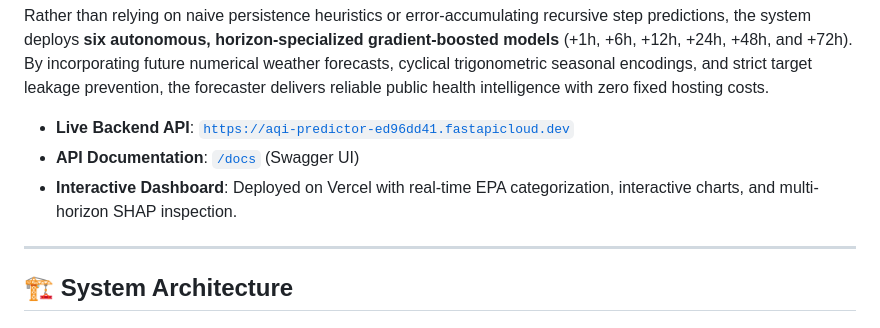
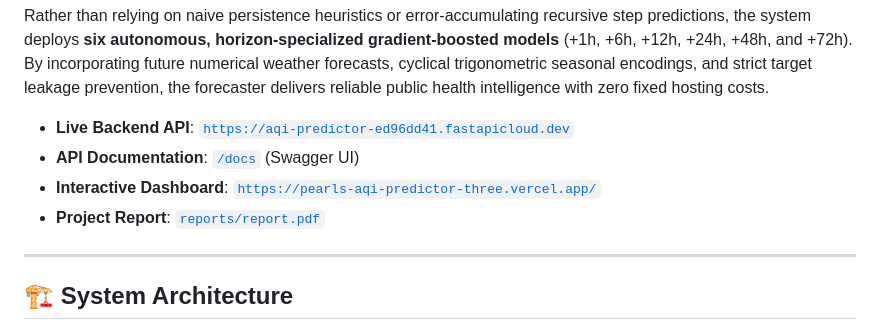
Before and after one commit to abdul-542004/pearls-aqi-predictor, a Markdown page: README.md, the part around the change. GitHub-like rendering.

Commit message:
replaced dashboard url

```diff
--- a/README.md
+++ b/README.md
@@ -39,8 +39,8 @@ Rather than relying on naive persistence heuristics or error-accumulating recurs
 
 - **Live Backend API**: [`https://aqi-predictor-ed96dd41.fastapicloud.dev`](https://aqi-predictor-ed96dd41.fastapicloud.dev)
 - **API Documentation**: [`/docs`](https://aqi-predictor-ed96dd41.fastapicloud.dev/docs) (Swagger UI)
-- **Interactive Dashboard**: Deployed on Vercel with real-time EPA categorization, interactive charts, and multi-horizon SHAP inspection.
-
+- **Interactive Dashboard**: [`https://pearls-aqi-predictor-three.vercel.app/`](https://pearls-aqi-predictor-three.vercel.app/)
+- **Project Report**: [`reports/report.pdf`](./reports/report.pdf)
 ---
 
 ## 🏗 System Architecture
```
